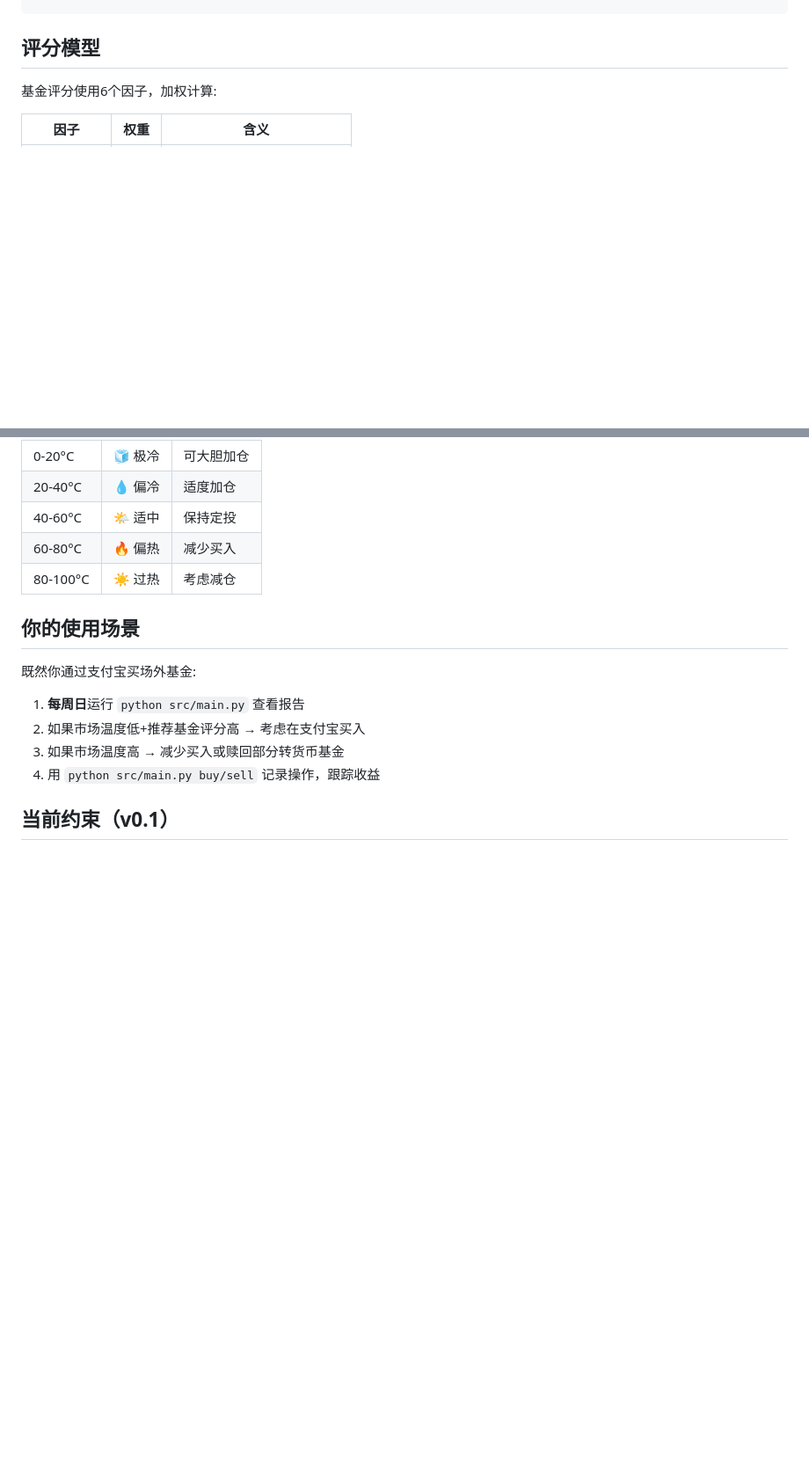
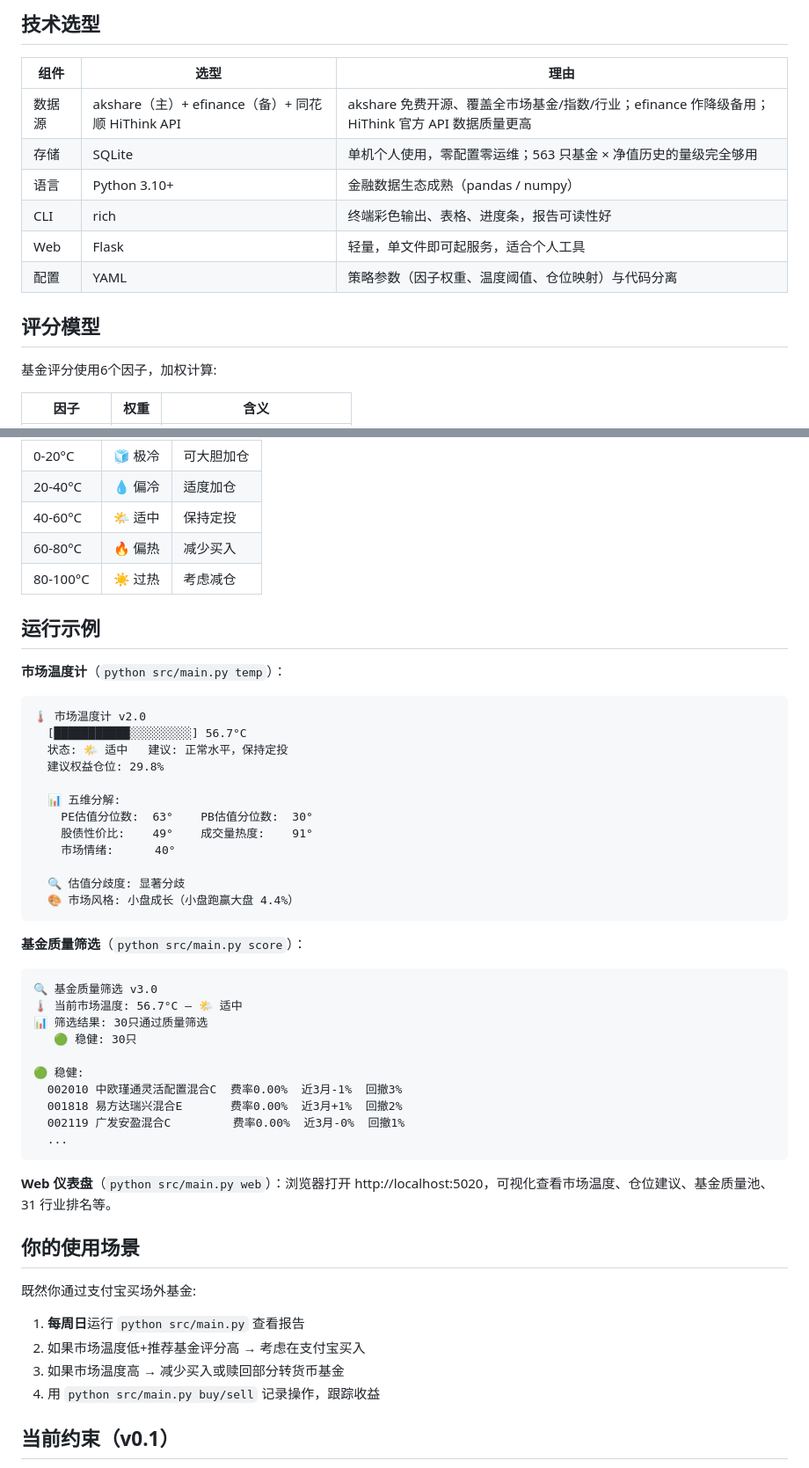
Before and after one commit to Mo12y/Quantitative-Fund-auto, a Markdown page: README.md, 2 parts joined by grey strips. Shown at 88% size. Drawn GitHub-style; blank space fills up the shorter version.

Commit message:
docs: README补充系统架构图、技术选型理由与运行示例

````diff
--- a/README.md
+++ b/README.md
@@ -111,3 +151,14 @@ Quantitative-Fund-auto/
+## 技术选型
+
+| 组件 | 选型 | 理由 |
+|------|------|------|
+| 数据源 | akshare（主）+ efinance（备）+ 同花顺 HiThink API | akshare 免费开源、覆盖全市场基金/指数/行业；efinance 作降级备用；HiThink 官方 API 数据质量更高 |
+| 存储 | SQLite | 单机个人使用，零配置零运维；563 只基金 × 净值历史的量级完全够用 |
+| 语言 | Python 3.10+ | 金融数据生态成熟（pandas / numpy） |
+| CLI | rich | 终端彩色输出、表格、进度条，报告可读性好 |
+| Web | Flask | 轻量，单文件即可起服务，适合个人工具 |
+| 配置 | YAML | 策略参数（因子权重、温度阈值、仓位映射）与代码分离 |
+
 ## 评分模型
 
 基金评分使用6个因子，加权计算:
@@ -130,6 +181,42 @@ Quantitative-Fund-auto/
 | 40-60°C | 🌤️ 适中 | 保持定投 |
 | 60-80°C | 🔥 偏热 | 减少买入 |
 | 80-100°C | ☀️ 过热 | 考虑减仓 |
+
+## 运行示例
+
+**市场温度计**（`python src/main.py temp`）：
+
+```
+🌡️ 市场温度计 v2.0
+  [███████████░░░░░░░░░] 56.7°C
+  状态: 🌤️ 适中   建议: 正常水平，保持定投
+  建议权益仓位: 29.8%
+
+  📊 五维分解:
+    PE估值分位数:  63°    PB估值分位数:  30°
+    股债性价比:    49°    成交量热度:    91°
+    市场情绪:      40°
+
+  🔍 估值分歧度: 显著分歧
+  🎨 市场风格: 小盘成长（小盘跑赢大盘 4.4%）
+```
+
+**基金质量筛选**（`python src/main.py score`）：
+
+```
+🔍 基金质量筛选 v3.0
+🌡️ 当前市场温度: 56.7°C — 🌤️ 适中
+📊 筛选结果: 30只通过质量筛选
+   🟢 稳健: 30只
+
+🟢 稳健:
+  002010 中欧瑾通灵活配置混合C  费率0.00%  近3月-1%  回撤3%
+  001818 易方达瑞兴混合E       费率0.00%  近3月+1%  回撤2%
+  002119 广发安盈混合C         费率0.00%  近3月-0%  回撤1%
+  ...
+```
+
+**Web 仪表盘**（`python src/main.py web`）：浏览器打开 http://localhost:5020，可视化查看市场温度、仓位建议、基金质量池、31 行业排名等。
 
 ## 你的使用场景
 
````
Also changed, not shown: other parts of README.md (+40 -0 lines).
